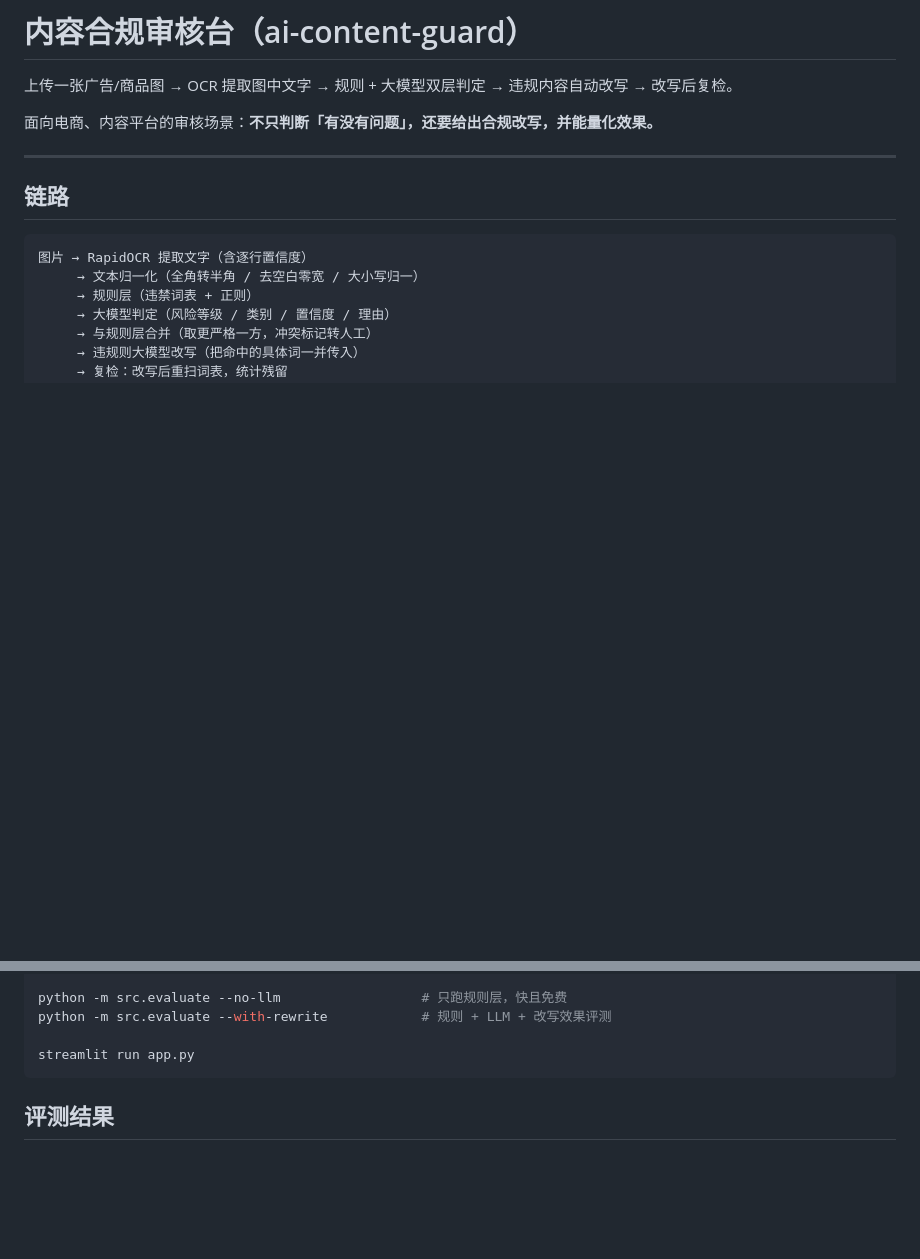
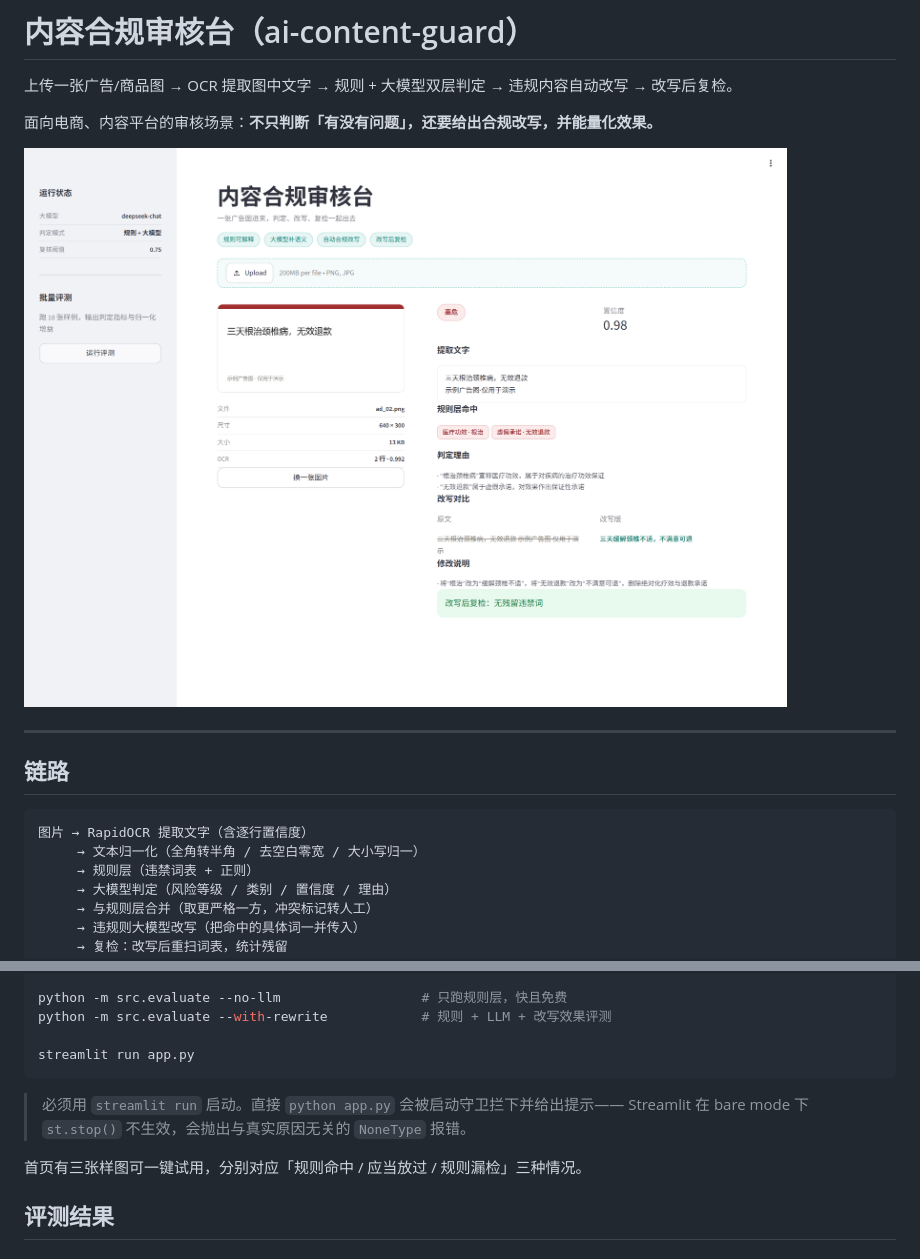
Before and after one commit to TFgirls/ai-content-guard, a Markdown page: README.md, 2 parts joined by grey strips. Drawn GitHub-style; pictures changed too: assets/preview.png (added); blank space fills up the shorter version.

````diff
--- a/README.md
+++ b/README.md
@@ -3,6 +3,8 @@
 上传一张广告/商品图 → OCR 提取图中文字 → 规则 + 大模型双层判定 → 违规内容自动改写 → 改写后复检。
 
 面向电商、内容平台的审核场景：**不只判断「有没有问题」，还要给出合规改写，并能量化效果。**
+
+![审核结果界面](assets/preview.png)
 
 ---
 
@@ -33,6 +35,11 @@ python -m src.evaluate --with-rewrite            # 规则 + LLM + 改写效果
 
 streamlit run app.py
 ```
+
+> 必须用 `streamlit run` 启动。直接 `python app.py` 会被启动守卫拦下并给出提示——
+> Streamlit 在 bare mode 下 `st.stop()` 不生效，会抛出与真实原因无关的 `NoneType` 报错。
+
+首页有三张样图可一键试用，分别对应「规则命中 / 应当放过 / 规则漏检」三种情况。
 
 ## 评测结果
 
````
Also changed, not shown: reports/eval_report.md (+2 -13 lines), 2 other files.
